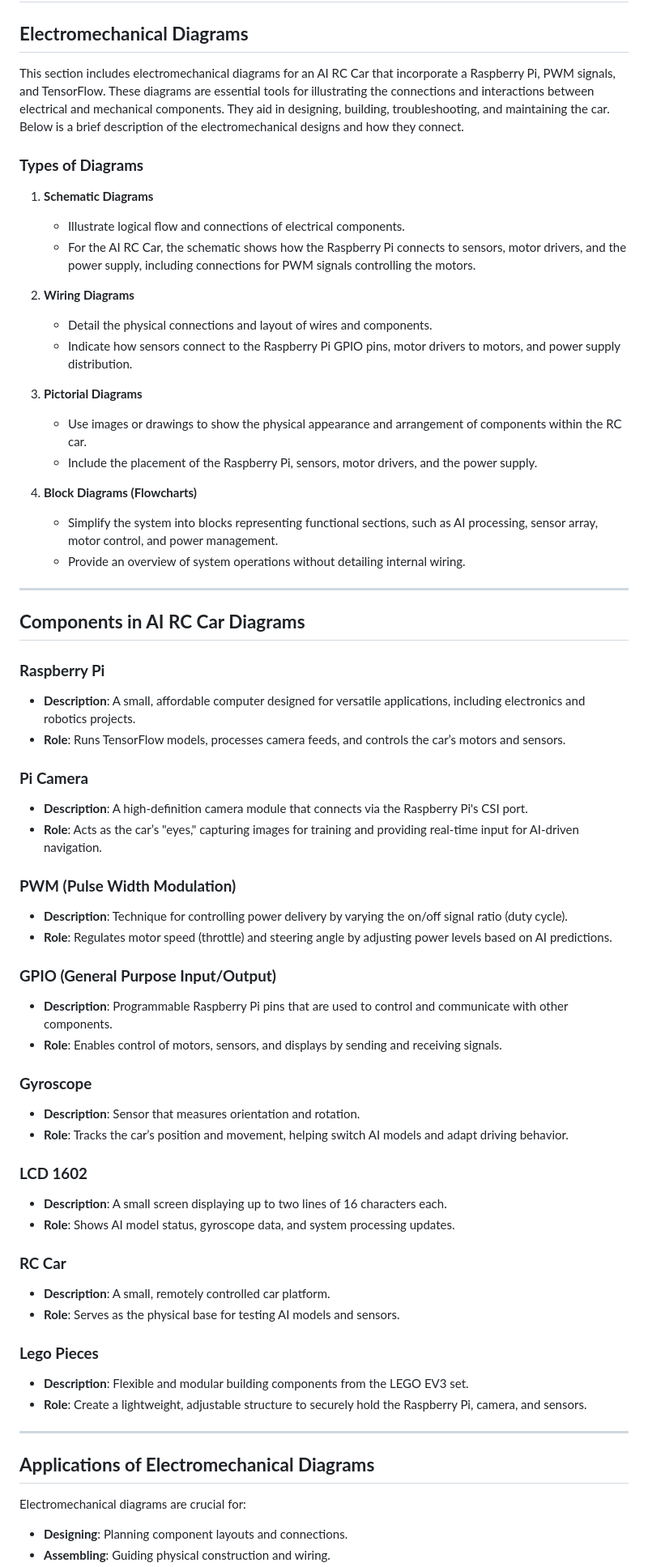
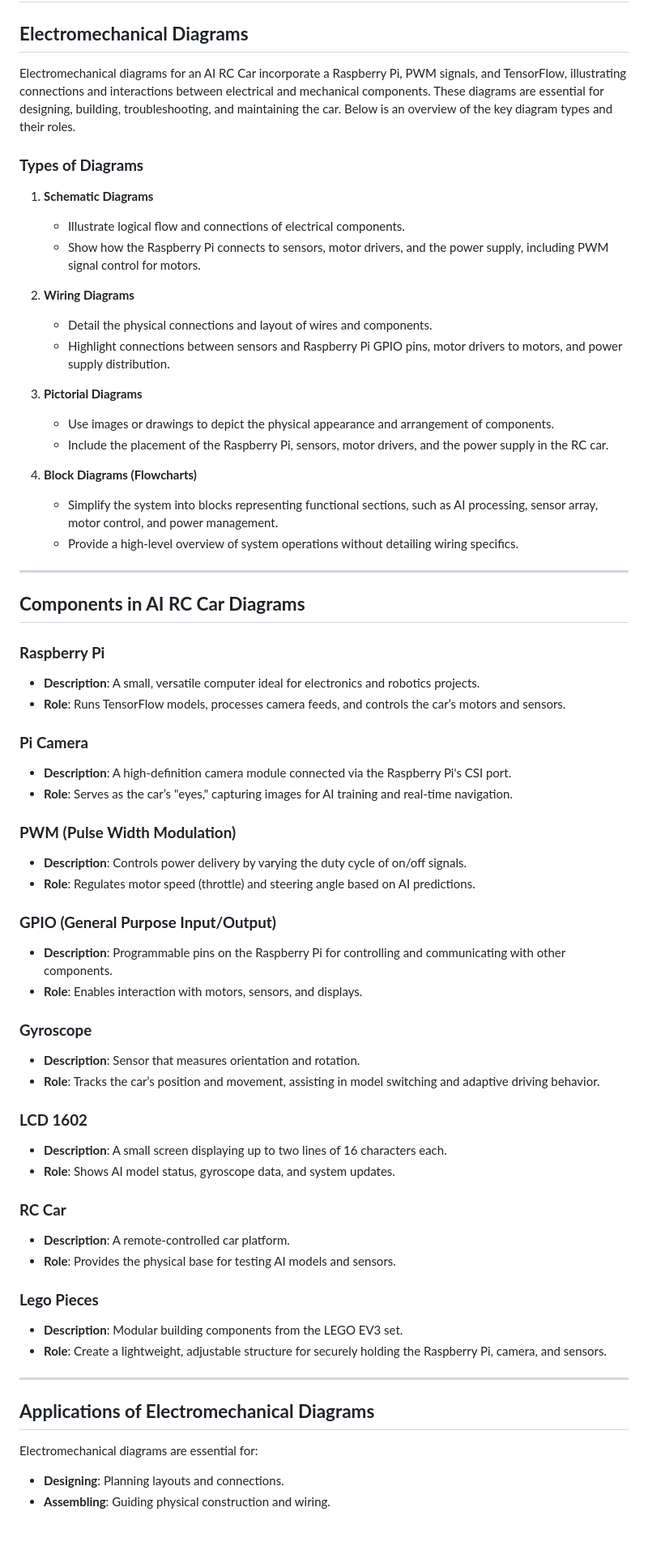
Before and after one commit to Utcassyxz/DriverUS, a Markdown page: schemes/README.md, the part around the change printed below. Shown: that part at 81% size. Rendered like a GitHub page; blank space fills up the shorter version.

```diff
--- a/schemes/README.md
+++ b/schemes/README.md
@@ -2,66 +2,66 @@
 
 ## **Electromechanical Diagrams**
 
-This section includes electromechanical diagrams for an AI RC Car that incorporate a Raspberry Pi, PWM signals, and TensorFlow. These diagrams are essential tools for illustrating the connections and interactions between electrical and mechanical components. They aid in designing, building, troubleshooting, and maintaining the car. Below is a brief description of the electromechanical designs and how they connect.
+Electromechanical diagrams for an AI RC Car incorporate a Raspberry Pi, PWM signals, and TensorFlow, illustrating connections and interactions between electrical and mechanical components. These diagrams are essential for designing, building, troubleshooting, and maintaining the car. Below is an overview of the key diagram types and their roles.
 
 ### **Types of Diagrams**
 
 1. **Schematic Diagrams**
    - Illustrate logical flow and connections of electrical components.
-   - For the AI RC Car, the schematic shows how the Raspberry Pi connects to sensors, motor drivers, and the power supply, including connections for PWM signals controlling the motors.
+   - Show how the Raspberry Pi connects to sensors, motor drivers, and the power supply, including PWM signal control for motors.
 
 2. **Wiring Diagrams**
    - Detail the physical connections and layout of wires and components.
-   - Indicate how sensors connect to the Raspberry Pi GPIO pins, motor drivers to motors, and power supply distribution.
+   - Highlight connections between sensors and Raspberry Pi GPIO pins, motor drivers to motors, and power supply distribution.
 
 3. **Pictorial Diagrams**
-   - Use images or drawings to show the physical appearance and arrangement of components within the RC car.
-   - Include the placement of the Raspberry Pi, sensors, motor drivers, and the power supply.
+   - Use images or drawings to depict the physical appearance and arrangement of components.
+   - Include the placement of the Raspberry Pi, sensors, motor drivers, and the power supply in the RC car.
 
 4. **Block Diagrams (Flowcharts)**
    - Simplify the system into blocks representing functional sections, such as AI processing, sensor array, motor control, and power management.
-   - Provide an overview of system operations without detailing internal wiring.
+   - Provide a high-level overview of system operations without detailing wiring specifics.
 
 ---
 
 ## **Components in AI RC Car Diagrams**
 
 ### **Raspberry Pi**
-- **Description**: A small, affordable computer designed for versatile applications, including electronics and robotics projects.
+- **Description**: A small, versatile computer ideal for electronics and robotics projects.
 - **Role**: Runs TensorFlow models, processes camera feeds, and controls the car’s motors and sensors.
 
 ### **Pi Camera**
-- **Description**: A high-definition camera module that connects via the Raspberry Pi's CSI port.
-- **Role**: Acts as the car’s "eyes," capturing images for training and providing real-time input for AI-driven navigation.
+- **Description**: A high-definition camera module connected via the Raspberry Pi's CSI port.
+- **Role**: Serves as the car’s "eyes," capturing images for AI training and real-time navigation.
 
 ### **PWM (Pulse Width Modulation)**
-- **Description**: Technique for controlling power delivery by varying the on/off signal ratio (duty cycle).
-- **Role**: Regulates motor speed (throttle) and steering angle by adjusting power levels based on AI predictions.
+- **Description**: Controls power delivery by varying the duty cycle of on/off signals.
+- **Role**: Regulates motor speed (throttle) and steering angle based on AI predictions.
 
 ### **GPIO (General Purpose Input/Output)**
-- **Description**: Programmable Raspberry Pi pins that are used to control and communicate with other components.
-- **Role**: Enables control of motors, sensors, and displays by sending and receiving signals.
+- **Description**: Programmable pins on the Raspberry Pi for controlling and communicating with other components.
+- **Role**: Enables interaction with motors, sensors, and displays.
 
 ### **Gyroscope**
 - **Description**: Sensor that measures orientation and rotation.
-- **Role**: Tracks the car’s position and movement, helping switch AI models and adapt driving behavior.
+- **Role**: Tracks the car’s position and movement, assisting in model switching and adaptive driving behavior.
 
 ### **LCD 1602**
 - **Description**: A small screen displaying up to two lines of 16 characters each.
-- **Role**: Shows AI model status, gyroscope data, and system processing updates.
+- **Role**: Shows AI model status, gyroscope data, and system updates.
 
 ### **RC Car**
-- **Description**: A small, remotely controlled car platform.
-- **Role**: Serves as the physical base for testing AI models and sensors.
+- **Description**: A remote-controlled car platform.
+- **Role**: Provides the physical base for testing AI models and sensors.
 
 ### **Lego Pieces**
-- **Description**: Flexible and modular building components from the LEGO EV3 set.
-- **Role**: Create a lightweight, adjustable structure to securely hold the Raspberry Pi, camera, and sensors.
+- **Description**: Modular building components from the LEGO EV3 set.
+- **Role**: Create a lightweight, adjustable structure for securely holding the Raspberry Pi, camera, and sensors.
 
 ---
 
 ## **Applications of Electromechanical Diagrams**
 
-Electromechanical diagrams are crucial for:
-- **Designing**: Planning component layouts and connections.
+Electromechanical diagrams are essential for:
+- **Designing**: Planning layouts and connections.
 - **Assembling**: Guiding physical construction and wiring.
```
Also changed, not shown: other parts of schemes/README.md (+3 -3 lines).
